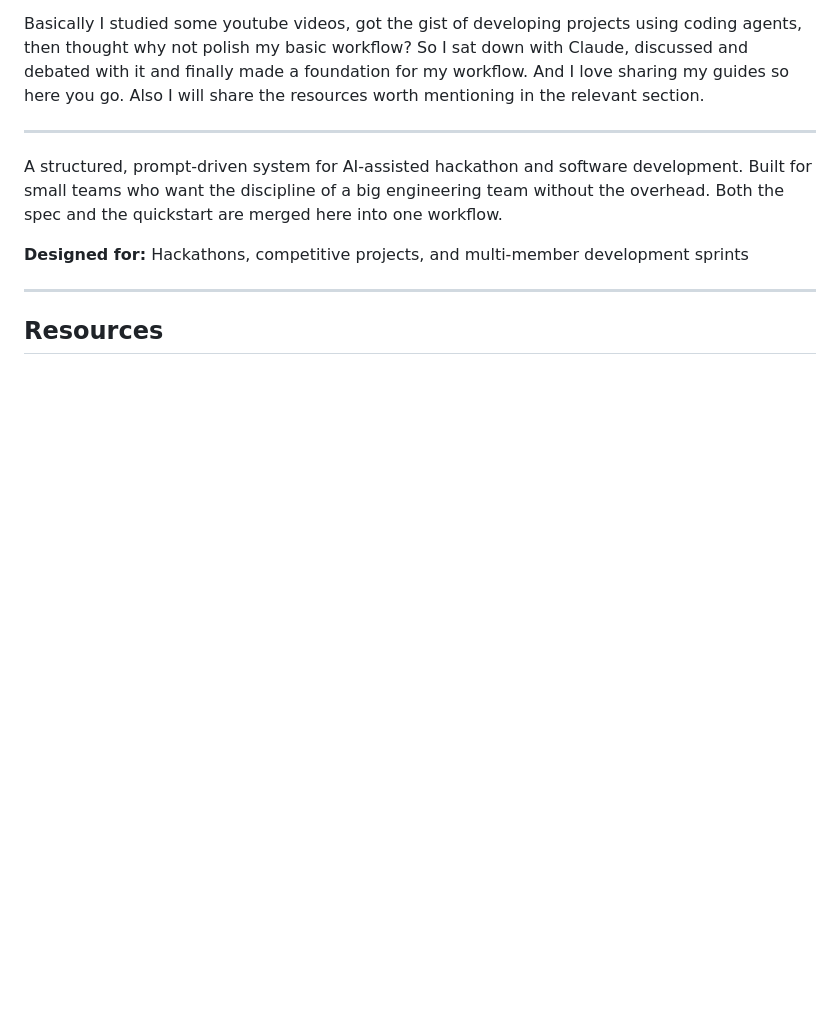
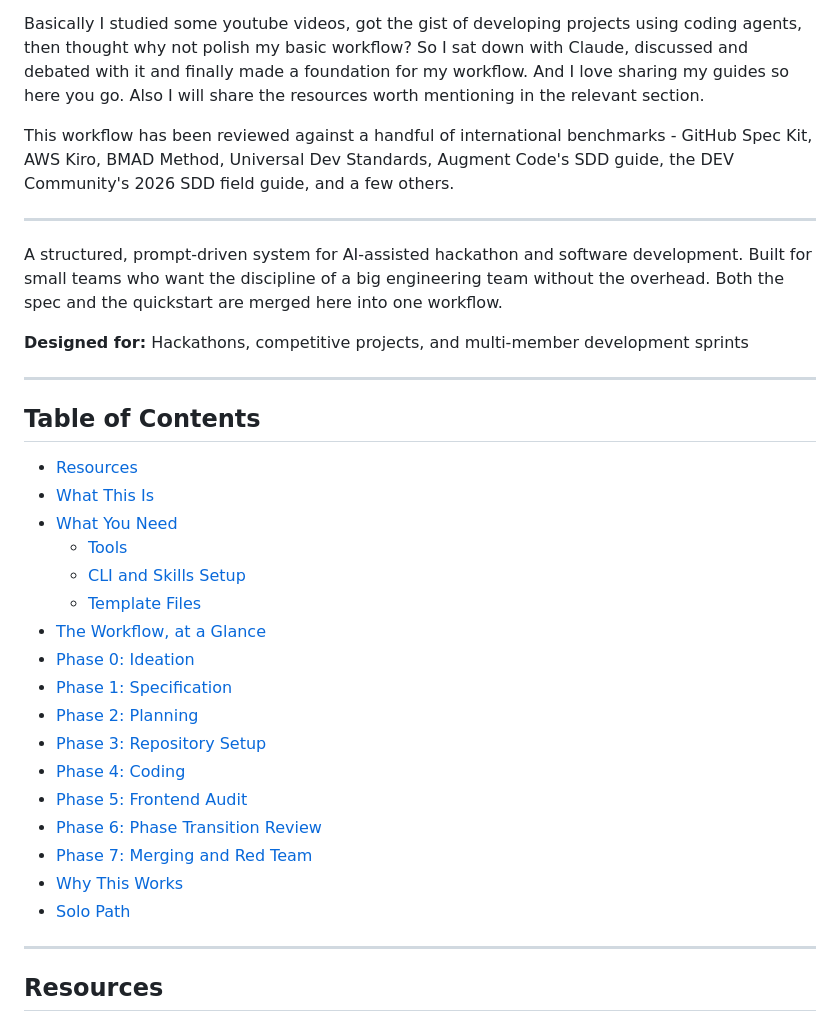
Before and after one commit to HyperZx2O/agentic-development-workflow, a Markdown page: README.md, the part around one of its changes. GitHub-like rendering; blank space fills up the shorter version.

Commit message:
docs: add workflow mermaid diagram, TOC, and fix resources rendering

```diff
--- a/README.md
+++ b/README.md
@@ -1,6 +1,8 @@
 Hello there. I am just a Computer Science Fresher starting out my journey into building projects and hackathons. I love writing guides too like my [Translucent Win11 Guide](<https://github.com/HyperZx2O/Translucent-Win11>). This is a similar guide for starting out projects, will bring changes in it the more I study about them.
 
 Basically I studied some youtube videos, got the gist of developing projects using coding agents, then thought why not polish my basic workflow? So I sat down with Claude, discussed and debated with it and finally made a foundation for my workflow. And I love sharing my guides so here you go. Also I will share the resources worth mentioning in the relevant section.
+
+This workflow has been reviewed against a handful of international benchmarks - GitHub Spec Kit, AWS Kiro, BMAD Method, Universal Dev Standards, Augment Code's SDD guide, the DEV Community's 2026 SDD field guide, and a few others.
 
 ---
 
@@ -10,5 +12,27 @@ A structured, prompt-driven system for AI-assisted hackathon and software develo
 
 ---
 
+## Table of Contents
+
+- [Resources](#resources)
+- [What This Is](#what-this-is)
+- [What You Need](#what-you-need)
+  - [Tools](#tools)
+  - [CLI and Skills Setup](#cli-and-skills-setup)
+  - [Template Files](#template-files)
+- [The Workflow, at a Glance](#the-workflow-at-a-glance)
+- [Phase 0: Ideation](#phase-0-ideation)
+- [Phase 1: Specification](#phase-1-specification)
+- [Phase 2: Planning](#phase-2-planning)
+- [Phase 3: Repository Setup](#phase-3-repository-setup)
+- [Phase 4: Coding](#phase-4-coding)
+- [Phase 5: Frontend Audit](#phase-5-frontend-audit)
+- [Phase 6: Phase Transition Review](#phase-6-phase-transition-review)
+- [Phase 7: Merging and Red Team](#phase-7-merging-and-red-team)
+- [Why This Works](#why-this-works)
+- [Solo Path](#solo-path)
+
+---
+
 ## Resources
 
```
Also changed, not shown: other parts of README.md (+33 -9 lines).
